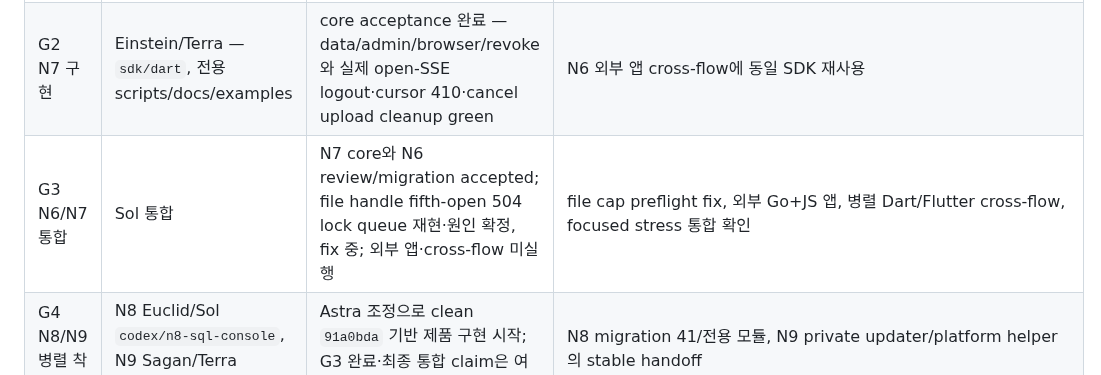
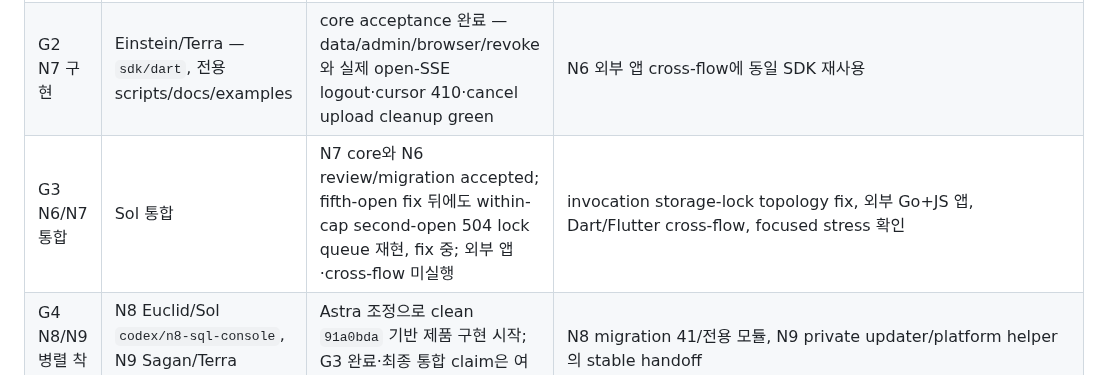
Before and after one commit to yakisoba0728/PgBase, a Markdown page: TODO.md, the part around one of its changes. Drawn GitHub-style.

Commit message:
docs: keep N6 within-cap lock gate open

```diff
--- a/TODO.md
+++ b/TODO.md
@@ -10,7 +10,7 @@
 | G1 N6/N7 계약 | N6 Chandrasekhar/Sol, N7 Einstein/Terra, 공통 seam Sol 통합 | 완료 — 독립 worktree/base/파일 소유와 API·검증 계약 고정 | 안정 제품 commit과 focused evidence |
 | G2 N6 구현 | Chandrasekhar/Sol — `internal/jsvm`, typed Go facade, JS options/CLI/hooks/API commons | alias/migration `21b8293`와 bounded file stream `8917969` 통합; focused race/PG green, Nash core Standards/Spec 0 | 외부 JS 앱/browser·cross-flow·stress |
 | G2 N7 구현 | Einstein/Terra — `sdk/dart`, 전용 scripts/docs/examples | core acceptance 완료 — data/admin/browser/revoke와 실제 open-SSE logout·cursor 410·cancel upload cleanup green | N6 외부 앱 cross-flow에 동일 SDK 재사용 |
-| G3 N6/N7 통합 | Sol 통합 | N7 core와 N6 review/migration accepted; file handle fifth-open 504 lock queue 재현·원인 확정, fix 중; 외부 앱·cross-flow 미실행 | file cap preflight fix, 외부 Go+JS 앱, 병렬 Dart/Flutter cross-flow, focused stress 통합 확인 |
+| G3 N6/N7 통합 | Sol 통합 | N7 core와 N6 review/migration accepted; fifth-open fix 뒤에도 within-cap second-open 504 lock queue 재현, fix 중; 외부 앱·cross-flow 미실행 | invocation storage-lock topology fix, 외부 Go+JS 앱, Dart/Flutter cross-flow, focused stress 확인 |
 | G4 N8/N9 병렬 착수 | N8 Euclid/Sol `codex/n8-sql-console`, N9 Sagan/Terra `codex/n9-self-update` | Astra 조정으로 clean `91a0bda` 기반 제품 구현 시작; G3 완료·최종 통합 claim은 여전히 금지 | N8 migration 41/전용 모듈, N9 private updater/platform helper의 stable handoff |
 | G5 최종 인수 | Sol 통합 | 대기 | 전체 unit/race·PG integration·CLI/browser·SDK/native·lint/vet·OpenAPI/generated repro·구조 budget·6 builds |
 
```
Also changed, not shown: other parts of TODO.md (+1 -1 lines), 1 other file.
